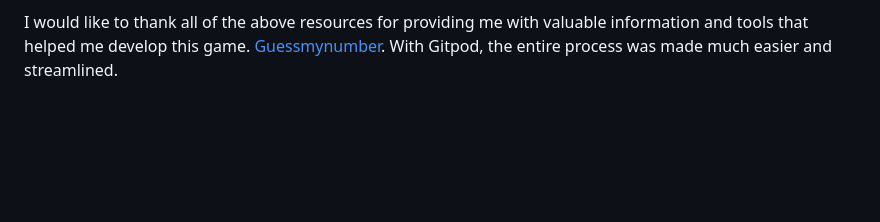
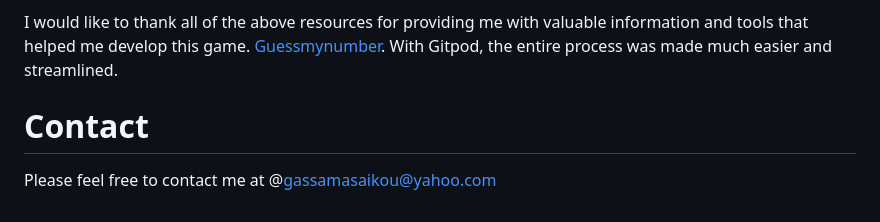
Before and after one commit to gassama94/Guess-my-number, a Markdown page: README.md, the part around one of its changes. Drawn GitHub-style; blank space fills up the shorter version.

Commit message:
Add updated readme

```diff
--- a/README.md
+++ b/README.md
@@ -159,3 +159,6 @@ Mozilla Developer Network (MDN) - I referred to the MDN documentation for inform
 [Coolors](https://coolors.co/) - I used Coolors to generate a color palette for the game's UI.
 
 I would like to thank all of the above resources for providing me with valuable information and tools that helped me develop this game. [Guessmynumber](https://gassama94.github.io/Guess-my-number/). With Gitpod, the entire process was made much easier and streamlined.
+
+# Contact
+Please feel free to contact me at @[gassamasaikou@yahoo.com](mailto:gassamasaikou@yahoo.com)
```
Also changed, not shown: other parts of README.md (+1 -1 lines).
